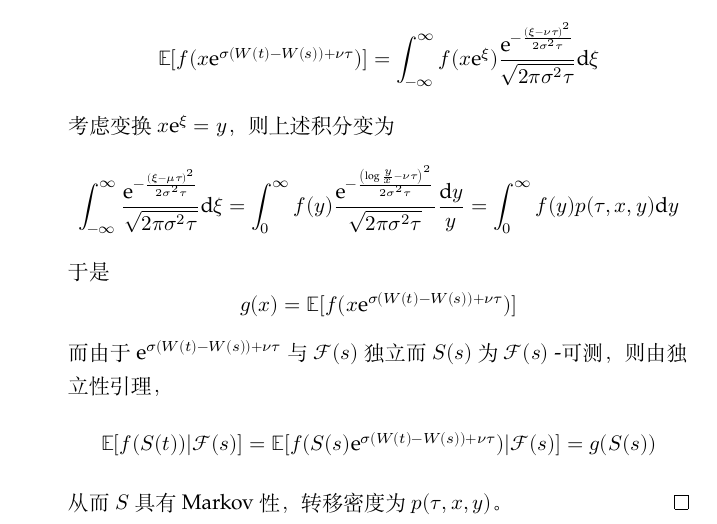
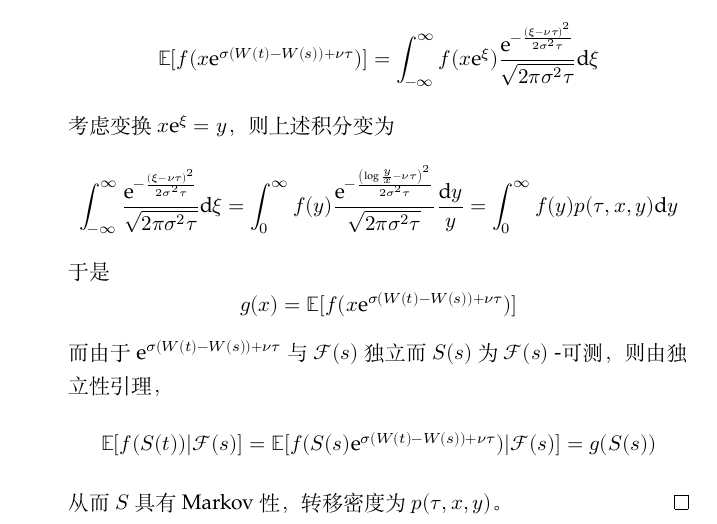
Before and after one commit to OopsYao/homework, a LaTeX problem sheet (st-cal/wk9/main.tex): part of the page, cut so that both start at the same text. Compiled offline with XeLaTeX; a missing font is replaced by an installed copy or a similar font.

Commit message:
✏️ StCal Fix typo in W9 mu to nu

```diff
--- a/st-cal/wk9/main.tex
+++ b/st-cal/wk9/main.tex
@@ -36,7 +36,7 @@
             考虑变换$x\e^\xi=y$，则上述积分变为
             \[\begin{aligned}
             \int_{-\infty}^\infty
-            \npdf{(\xi-\mu\tau)}{\sigma^2\tau}
+            \npdf{(\xi-\nu\tau)}{\sigma^2\tau}
             \diff\xi
             =
             \int_{0}^\infty
```
